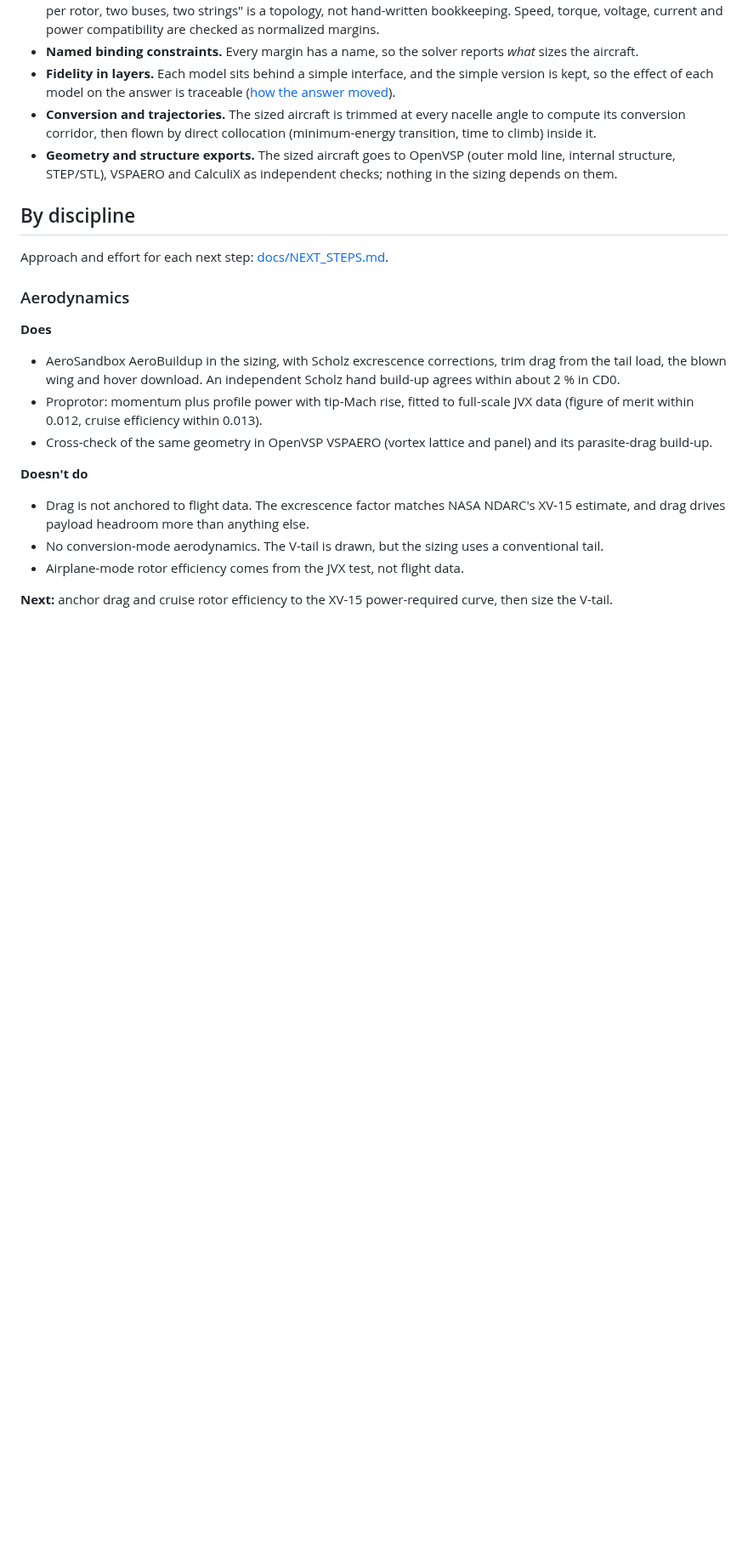
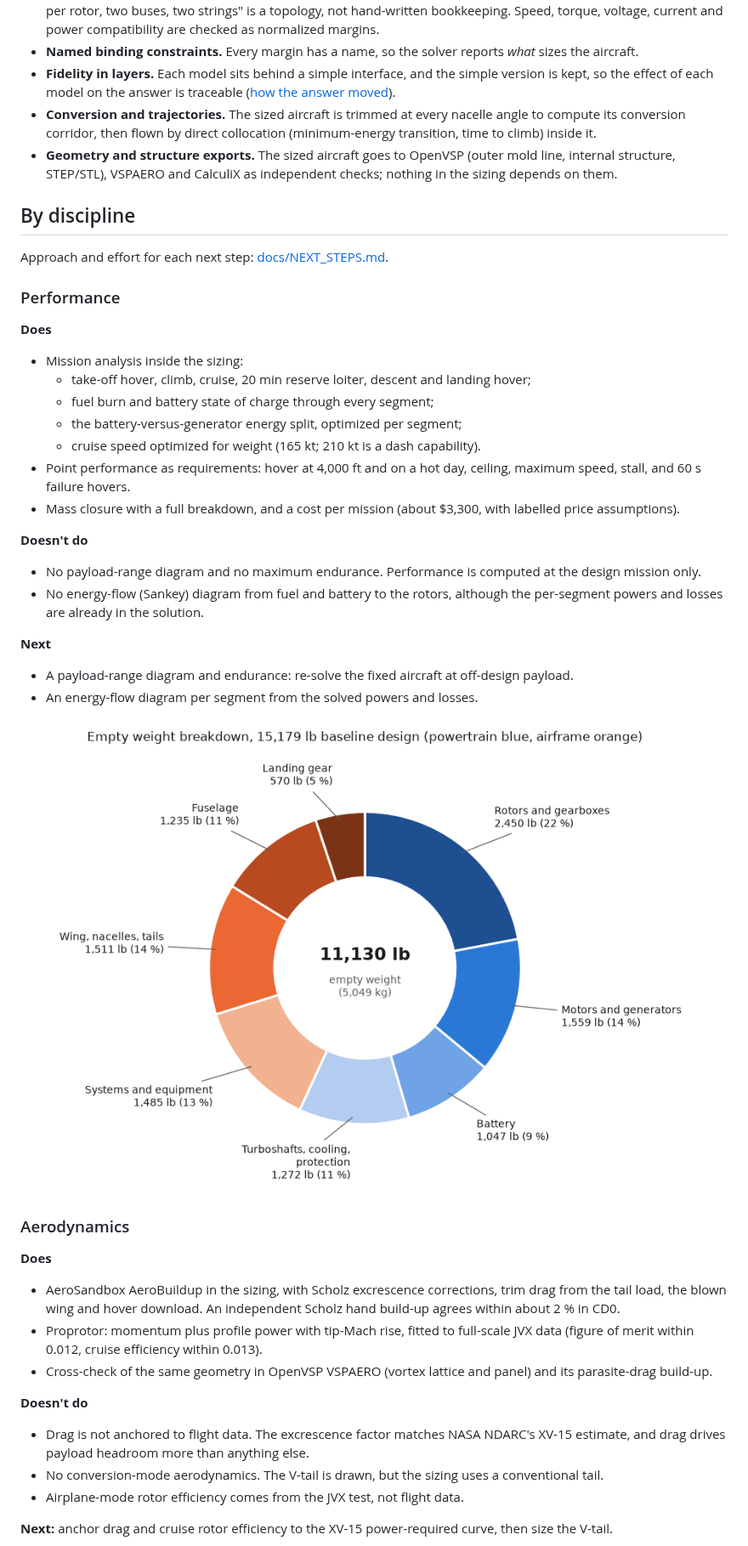
Before and after one commit to rootAmos/size_halo, a Markdown page: README.md, the part around one of its changes. Shown at 85% size. GitHub-like rendering; blank space fills up the shorter version.

```diff
--- a/README.md
+++ b/README.md
@@ -134,6 +132,29 @@ failure cases ─┘
 
 Approach and effort for each next step: [docs/NEXT_STEPS.md](docs/NEXT_STEPS.md).
 
+### Performance
+
+**Does**
+- Mission analysis inside the sizing:
+  - take-off hover, climb, cruise, 20 min reserve loiter, descent and landing hover;
+  - fuel burn and battery state of charge through every segment;
+  - the battery-versus-generator energy split, optimized per segment;
+  - cruise speed optimized for weight (165 kt; 210 kt is a dash capability).
+- Point performance as requirements: hover at 4,000 ft and on a hot day, ceiling, maximum speed, stall, and 60 s
+  failure hovers.
+- Mass closure with a full breakdown, and a cost per mission (about $3,300, with labelled price assumptions).
+
+**Doesn't do**
+- No payload-range diagram and no maximum endurance. Performance is computed at the design mission only.
+- No energy-flow (Sankey) diagram from fuel and battery to the rotors, although the per-segment powers and losses
+  are already in the solution.
+
+**Next**
+- A payload-range diagram and endurance: re-solve the fixed aircraft at off-design payload.
+- An energy-flow diagram per segment from the solved powers and losses.
+
+![Empty mass breakdown](docs/figures/oew_breakdown.png)
+
 ### Aerodynamics
 
 **Does**
```
Also changed, not shown: other parts of README.md (+31 -2 lines).
